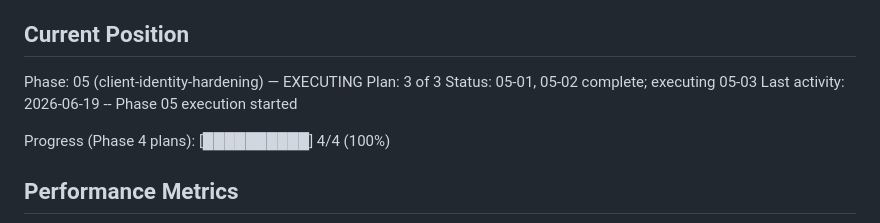
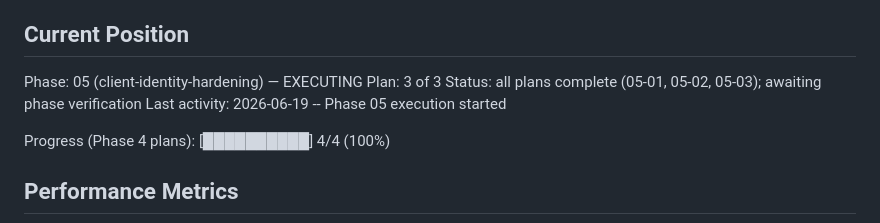
Before and after one commit to jadrianports/pacman-firebase, a Markdown page: .planning/STATE.md, the part around the change. GitHub-like rendering.

```diff
--- a/.planning/STATE.md
+++ b/.planning/STATE.md
@@ -27,7 +27,7 @@ See: .planning/PROJECT.md (updated 2026-06-14)
 
 Phase: 05 (client-identity-hardening) — EXECUTING
 Plan: 3 of 3
-Status: 05-01, 05-02 complete; executing 05-03
+Status: all plans complete (05-01, 05-02, 05-03); awaiting phase verification
 Last activity: 2026-06-19 -- Phase 05 execution started
 
 Progress (Phase 4 plans): [██████████] 4/4 (100%)
```
Also changed, not shown: .planning/ROADMAP.md (+3 -3 lines).
